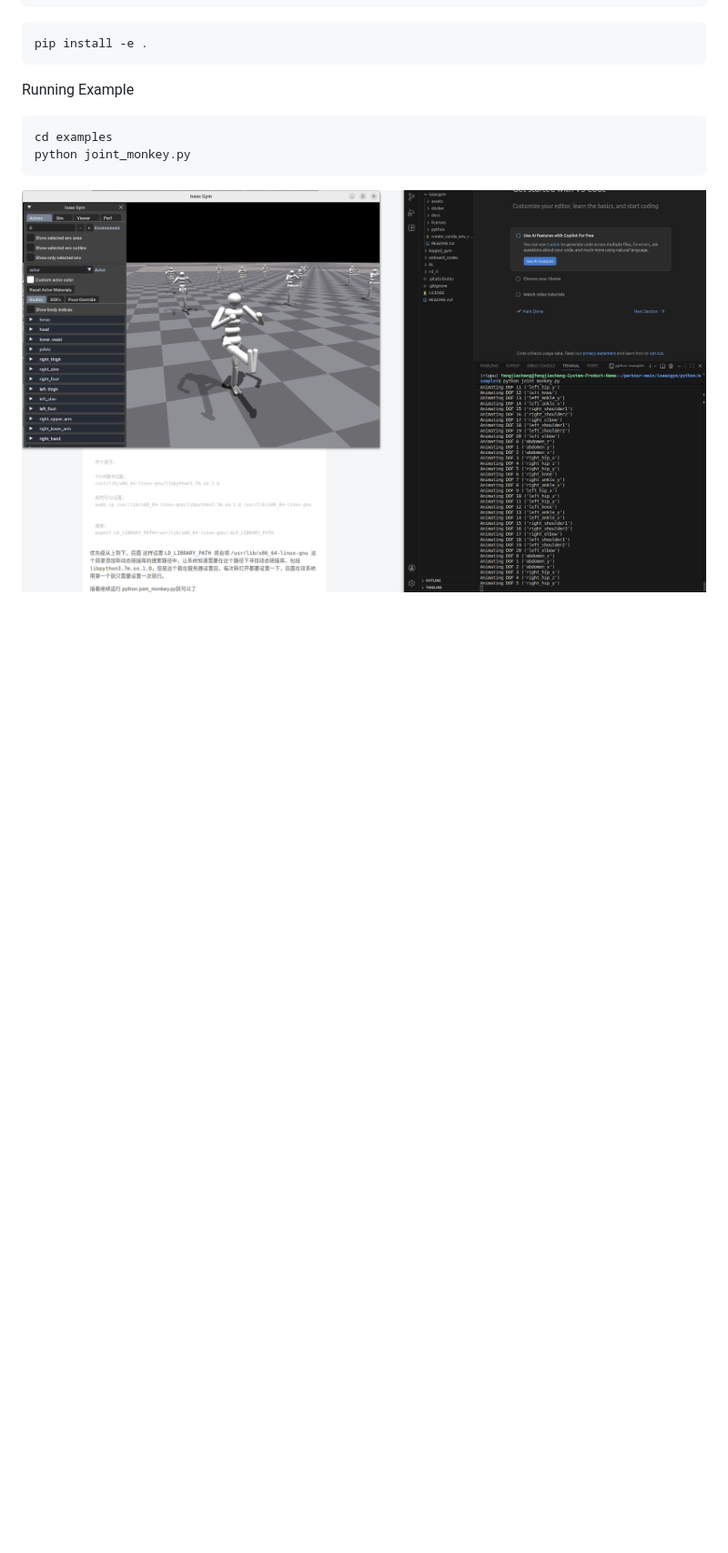
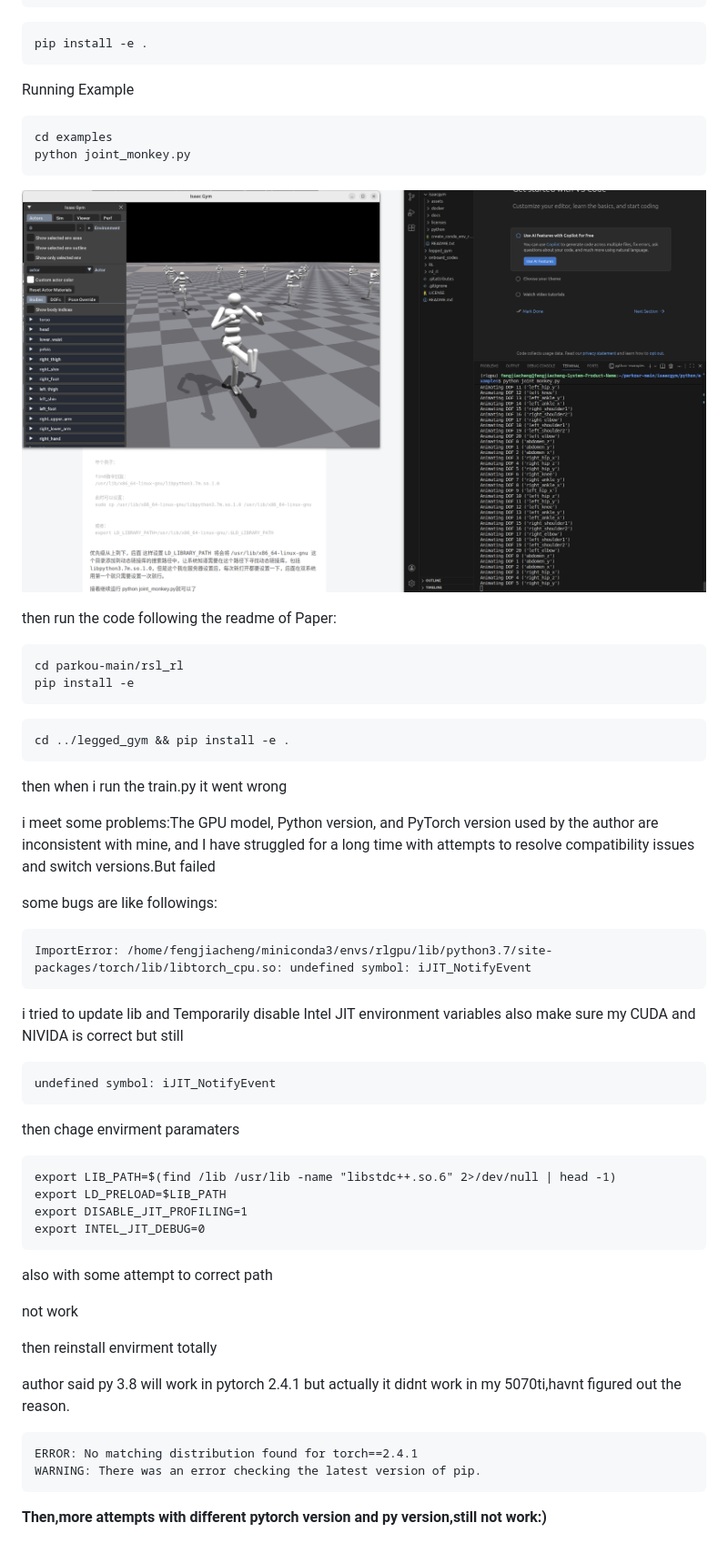
Before and after one commit to momomomo-fff/RL-of-Feng, a Markdown page: README.md, the part around the change. Shown at 91% size. Drawn GitHub-style; blank space fills up the shorter version.

````diff
--- a/README.md
+++ b/README.md
@@ -132,3 +132,51 @@ python joint_monkey.py
 ```
 
 ![image](isaacgym.png)
+
+then run the code following the readme of Paper:
+```
+cd parkou-main/rsl_rl
+pip install -e
+```
+
+```
+cd ../legged_gym && pip install -e .
+```
+then when i run the train.py it went wrong
+
+i meet some problems:The GPU model, Python version, and PyTorch version used by the author are inconsistent with mine, and I have struggled for a long time with attempts to resolve compatibility issues and switch versions.But failed
+
+some bugs are like followings:
+
+```
+ImportError: /home/fengjiacheng/miniconda3/envs/rlgpu/lib/python3.7/site-packages/torch/lib/libtorch_cpu.so: undefined symbol: iJIT_NotifyEvent
+```
+
+i tried to update lib and Temporarily disable Intel JIT environment variables also make sure my CUDA and NIVIDA is correct
+but still
+
+```
+undefined symbol: iJIT_NotifyEvent
+```
+
+then chage envirment paramaters
+
+```
+export LIB_PATH=$(find /lib /usr/lib -name "libstdc++.so.6" 2>/dev/null | head -1)
+export LD_PRELOAD=$LIB_PATH
+export DISABLE_JIT_PROFILING=1
+export INTEL_JIT_DEBUG=0
+```
+also with some attempt to correct path
+
+not work
+
+then reinstall envirment totally
+
+author said py 3.8 will work in pytorch 2.4.1 but actually it didnt work in my 5070ti,havnt figured out the reason.
+
+```
+ERROR: No matching distribution found for torch==2.4.1
+WARNING: There was an error checking the latest version of pip.
+```
+**Then,more attempts with different pytorch version and py version,still not work:)**
````
